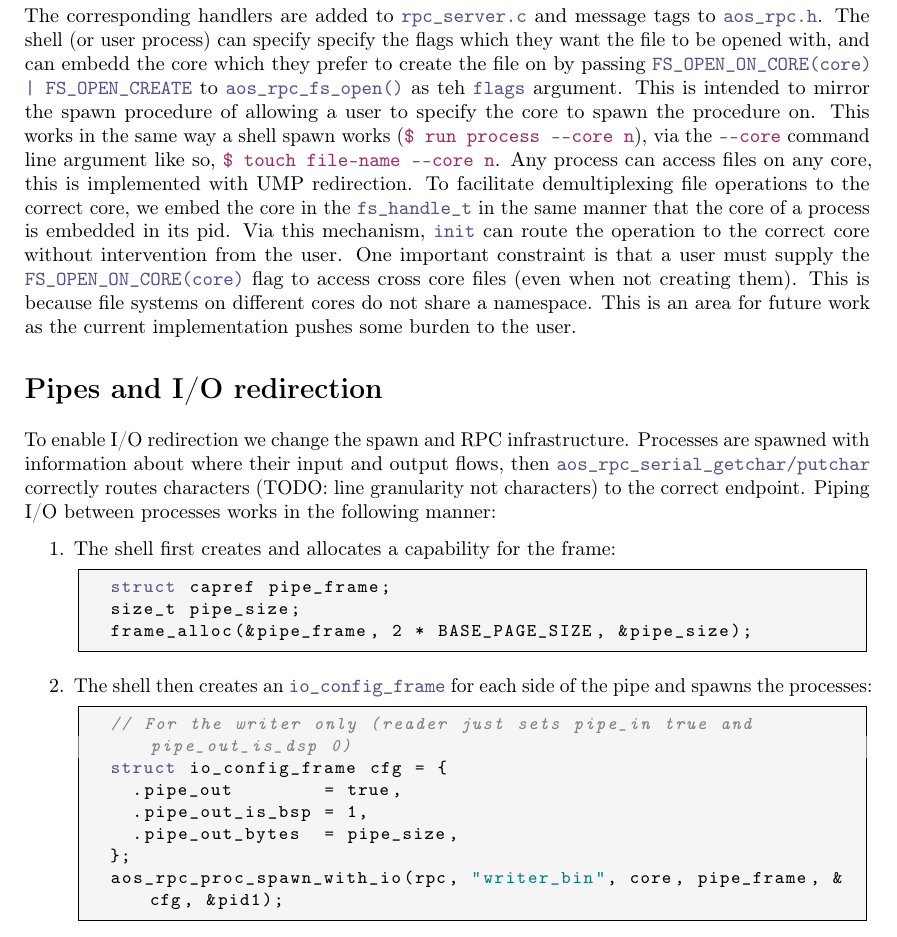
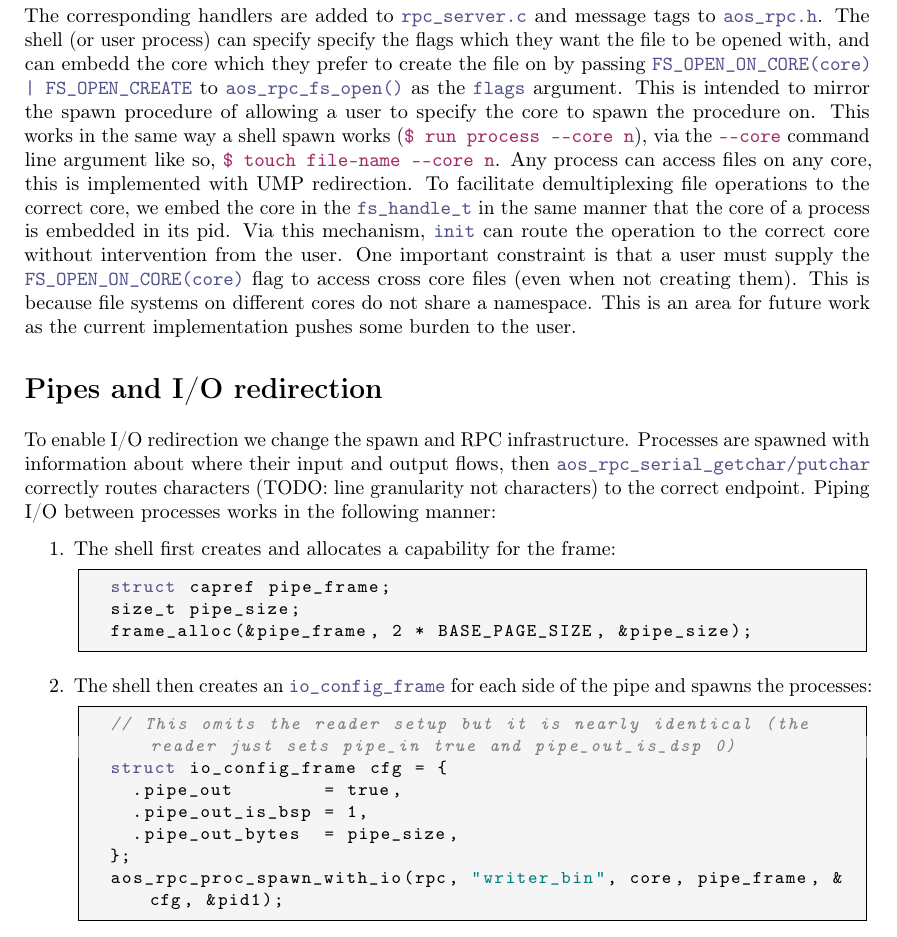
Before and after one commit to shanenelson1117/OS_capstone_report, a LaTeX thesis (main.tex, which reads shell.tex): part of page 29 of 31, cut so that both start at the same text. Compiled offline with pdfLaTeX.

Commit message:
small change

```diff
--- a/shell.tex
+++ b/shell.tex
@@ -52,7 +52,7 @@ errval_t aos_rpc_fs_readdir(struct aos_rpc *chan, fs_fhandle_t handle,
 \end{lstlisting}
 The corresponding handlers are added to \co{rpc_server.c} and message tags to \co{aos_rpc.h}. The shell (or user process) can specify
 specify the flags which they want the file to be opened with, and can embedd the core which they
-prefer to create the file on by passing \co{FS_OPEN_ON_CORE(core) | FS_OPEN_CREATE} to \co{aos_rpc_fs_open()} as teh \co{flags} argument. This is intended to mirror
+prefer to create the file on by passing \co{FS_OPEN_ON_CORE(core) | FS_OPEN_CREATE} to \co{aos_rpc_fs_open()} as the \co{flags} argument. This is intended to mirror
 the spawn procedure of allowing a user to specify the core to spawn the procedure on. This works in the same way a
 shell spawn works (\cl{$ run process ---core n}), via the \cl{---core} command line argument like so,
 \cl{$ touch file-name ---core n}. Any process can access files on any core, this is implemented with UMP redirection. To facilitate
@@ -76,7 +76,7 @@ in the following manner:
   \item The shell then creates an \co{io_config_frame} for each side of the pipe and
   spawns the processes:
   \begin{lstlisting}
-  // For the writer only (reader just sets pipe_in true and pipe_out_is_dsp 0)
+  // This omits the reader setup but it is nearly identical (the reader just sets pipe_in true and pipe_out_is_dsp 0)
   struct io_config_frame cfg = {
     .pipe_out        = true,
     .pipe_out_is_bsp = 1,
```
Also changed, not shown: main.pdf, 5 other files.
